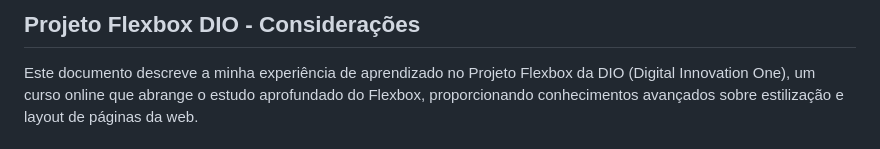
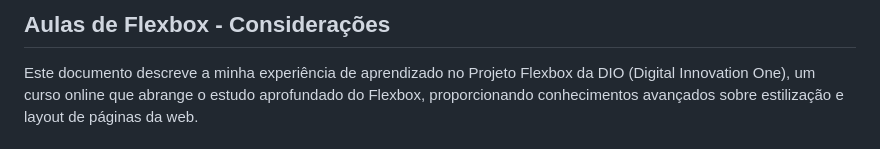
Before and after one commit to danibenfica/Aulas-de-Flexbox, a Markdown page: README.md, the part around the change. Rendered like a GitHub page.

Commit message:
Atualizando README.md

```diff
--- a/README.md
+++ b/README.md
@@ -1,4 +1,4 @@
-## Projeto Flexbox DIO - Considerações
+## Aulas de Flexbox - Considerações
 
 Este documento descreve a minha experiência de aprendizado no Projeto Flexbox da DIO (Digital Innovation One), um curso online que abrange o estudo aprofundado do Flexbox, proporcionando conhecimentos avançados sobre estilização e layout de páginas da web.
 
```
